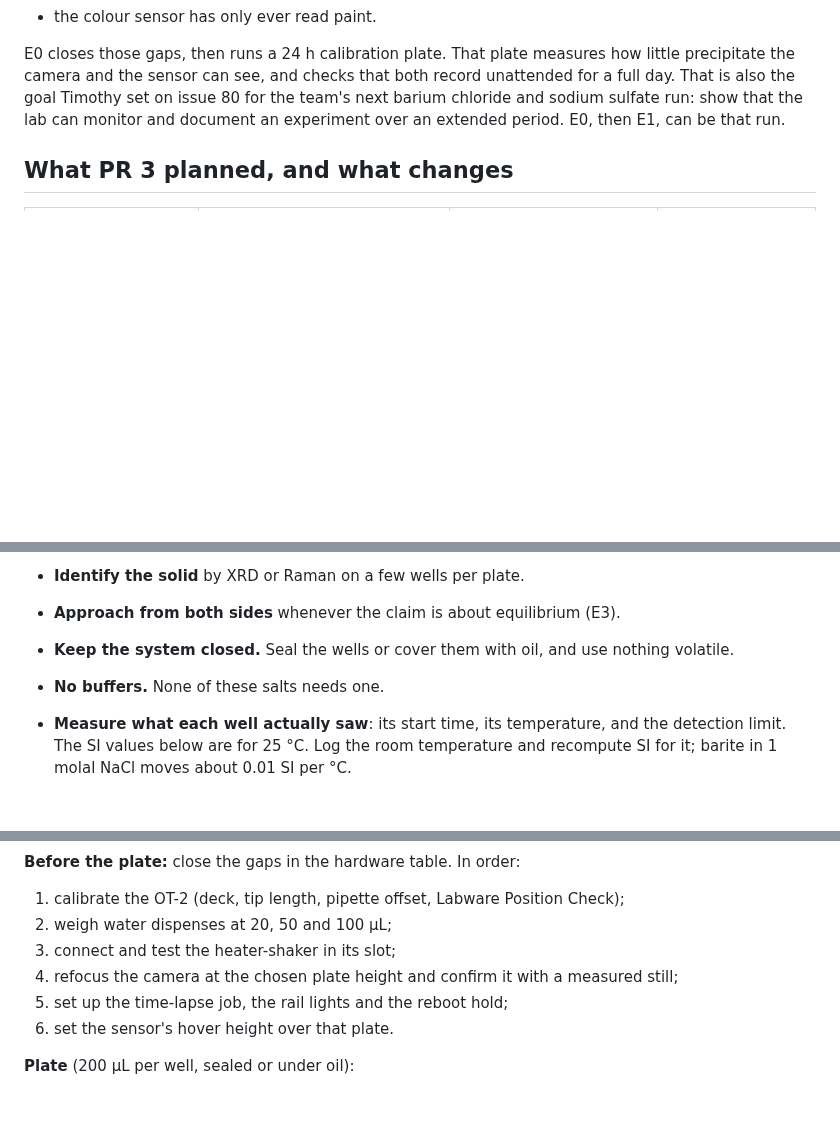
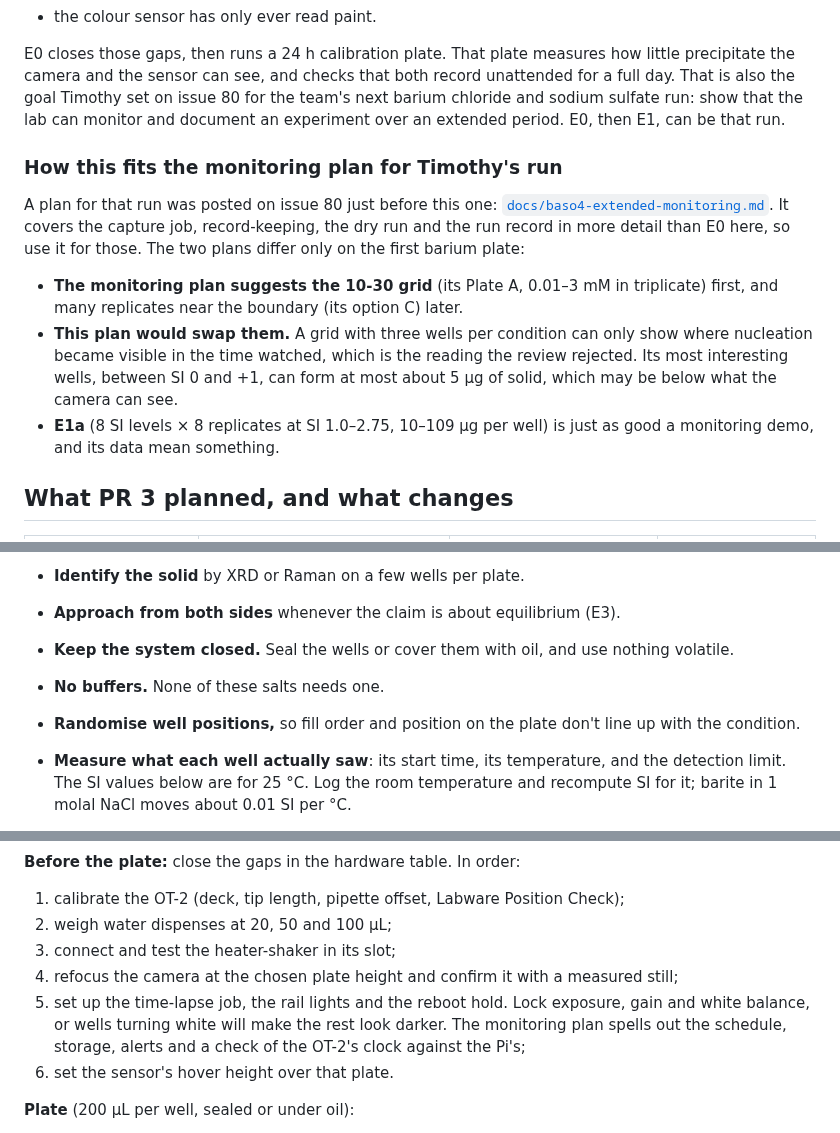
Before and after one commit to vertical-cloud-lab/digital-wetlab, a Markdown page: docs/first-experiments-v2/README.md, 3 parts joined by grey strips. Drawn GitHub-style; blank space fills up the shorter version.

Commit message:
First experiments v2: tie in the monitoring plan for Timothy's run
Point to docs/baso4-extended-monitoring.md (claude/issue-80-20261102-2228)
for the capture job and record-keeping, and explain why E1a's replicate
levels make a better first barium plate than the 10-30 grid. Add
randomised well positions and locked camera exposure.

For #80.

Co-authored-by: Sterling G. Baird <45469701+sgbaird@users.noreply.github.com>
Co-Authored-By: Claude Opus 5.5 <noreply@anthropic.com>

```diff
--- a/docs/first-experiments-v2/README.md
+++ b/docs/first-experiments-v2/README.md
@@ -65,6 +65,21 @@ also the goal Timothy set on issue 80 for the team's next barium chloride and so
 show that the lab can monitor and document an experiment over an extended period. E0, then E1, can
 be that run.
 
+### How this fits the monitoring plan for Timothy's run
+
+A plan for that run was posted on issue 80 just before this one:
+[`docs/baso4-extended-monitoring.md`](https://github.com/vertical-cloud-lab/digital-wetlab/blob/ad0b513/docs/baso4-extended-monitoring.md).
+It covers the capture job, record-keeping, the dry run and the run record in more detail than E0
+here, so use it for those. The two plans differ only on the first barium plate:
+- **The monitoring plan suggests the 10-30 grid** (its Plate A, 0.01–3 mM in triplicate) first, and
+  many replicates near the boundary (its option C) later.
+- **This plan would swap them.** A grid with three wells per condition can only show where
+  nucleation became visible in the time watched, which is the reading the review rejected. Its most
+  interesting wells, between SI 0 and +1, can form at most about 5 µg of solid, which may be below
+  what the camera can see.
+- **E1a** (8 SI levels × 8 replicates at SI 1.0–2.75, 10–109 µg per well) is just as good a
+  monitoring demo, and its data mean something.
+
 ## What PR 3 planned, and what changes
 
 | PR 3 experiment | What happened | What the review says about it | Revised plan |
@@ -101,6 +116,8 @@ Paraphrased from the [review digest](https://github.com/vertical-cloud-lab/digit
 - **Approach from both sides** whenever the claim is about equilibrium (E3).
 - **Keep the system closed.** Seal the wells or cover them with oil, and use nothing volatile.
 - **No buffers.** None of these salts needs one.
+- **Randomise well positions,** so fill order and position on the plate don't line up with the
+  condition.
 - **Measure what each well actually saw**: its start time, its temperature, and the detection limit.
   The SI values below are for 25 °C. Log the room temperature and recompute SI for it; barite in
   1 molal NaCl moves about 0.01 SI per °C.
@@ -152,7 +169,9 @@ evaporation, light)?
 2. weigh water dispenses at 20, 50 and 100 µL;
 3. connect and test the heater-shaker in its slot;
 4. refocus the camera at the chosen plate height and confirm it with a measured still;
-5. set up the time-lapse job, the rail lights and the reboot hold;
+5. set up the time-lapse job, the rail lights and the reboot hold. Lock exposure, gain and white
+   balance, or wells turning white will make the rest look darker. The monitoring plan spells out
+   the schedule, storage, alerts and a check of the OT-2's clock against the Pi's;
 6. set the sensor's hover height over that plate.
 
 **Plate** (200 µL per well, sealed or under oil):
```
